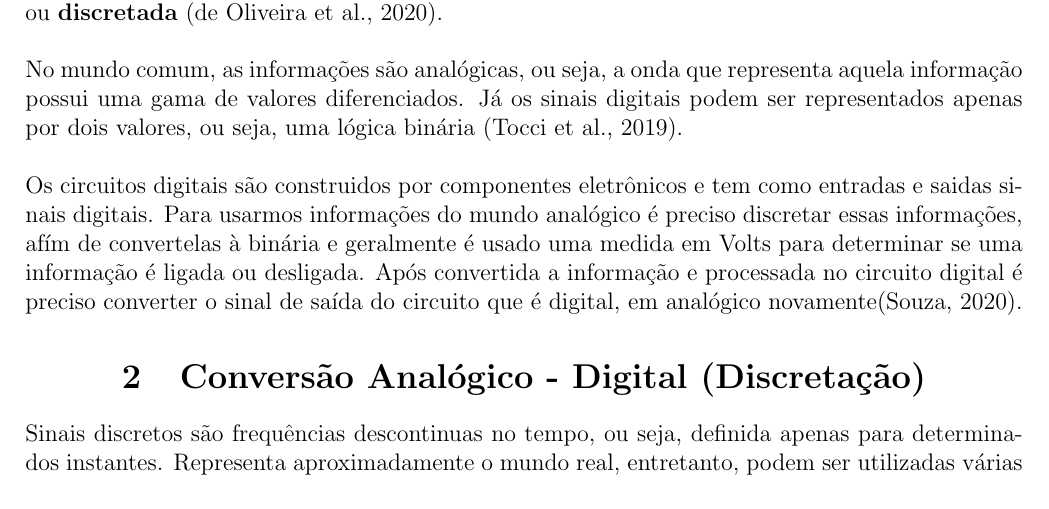
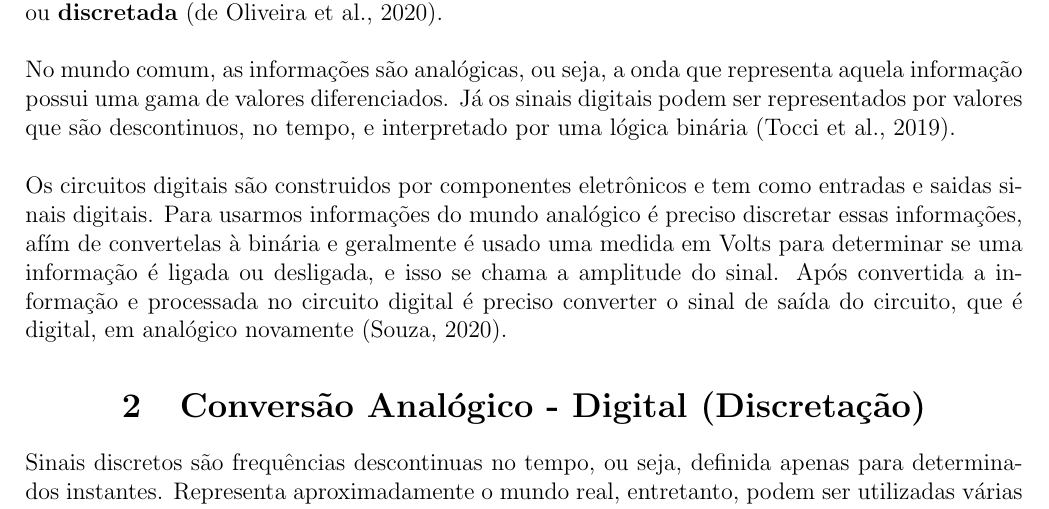
Before and after one commit to Thifigma/UBL-ciencia-da-computacao, a LaTeX document (primeiro-semestre/circuitos-digitais/circuitos-digitais.tex): part of page 1 of 19, cut so that both start at the same text. Compiled offline with pdfLaTeX.

Commit message:
Refinamento introdução.

```diff
--- a/primeiro-semestre/circuitos-digitais/circuitos-digitais.tex
+++ b/primeiro-semestre/circuitos-digitais/circuitos-digitais.tex
@@ -25,17 +25,18 @@
 	\newline
 	No mundo comum, as informações são analógicas, ou seja, a onda que
 	representa aquela informação possui uma gama de valores diferenciados.
-	Já os sinais digitais podem ser representados apenas por dois valores,
-	ou seja, uma lógica binária \citep{bk1}. \\
+	Já os sinais digitais podem ser representados por valores que são descontinuos,
+	no tempo, e interpretado por uma lógica binária \citep{bk1}. \\
 	\newline
 	Os circuitos digitais são construidos por componentes eletrônicos e
 	tem como entradas e saidas sinais digitais. Para usarmos informações
 	do mundo analógico é preciso discretar essas informações, afím de
 	convertelas à binária e geralmente é usado uma medida em Volts para
-	determinar se uma informação é ligada ou desligada.
+	determinar se uma informação é ligada ou desligada, e isso se chama a
+	amplitude do sinal.
 	Após convertida a informação e processada no circuito digital é
-	preciso converter o sinal de saída do circuito que é digital,
-	em analógico novamente\citep{art2}.
+	preciso converter o sinal de saída do circuito, que é digital,
+	em analógico novamente \citep{art2}.
 
 	\section{\centering Conversão Analógico - Digital (Discretação)}
 
```
Also changed, not shown: primeiro-semestre/circuitos-digitais/circuitos-digitais.pdf.
